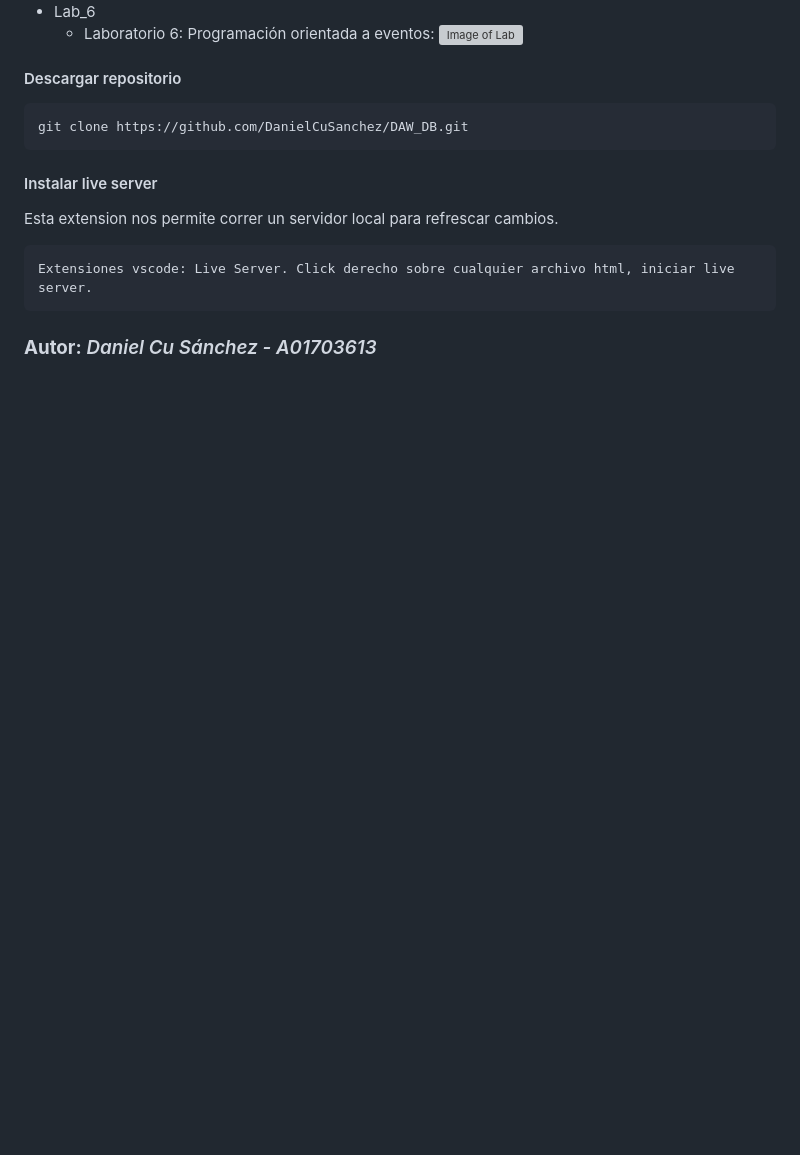
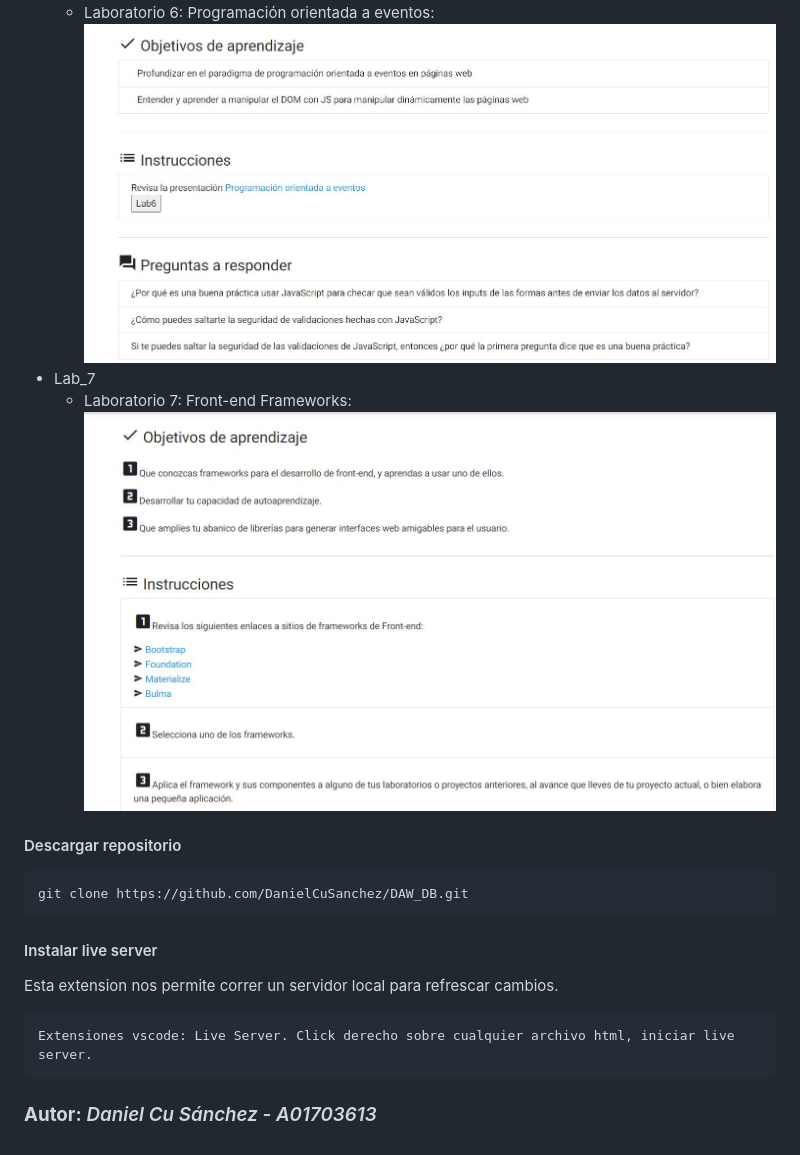
Before and after one commit to DanielCuSanchez/DAW_DB, a Markdown page: README.md, the part around the change. Rendered like a GitHub page; pictures changed too: Screenshots/Lab6.JPG (added), Screenshots/Lab7.JPG (added); blank space fills up the shorter version; grey boxes are pictures that could not be loaded.

```diff
--- a/README.md
+++ b/README.md
@@ -21,6 +21,9 @@ Menu principal **Proyecto:** [CLICK AQUI](https://danielcusanchez.github.io/DAW_
 - Lab_6
   - Laboratorio 6: Programación orientada a eventos:
     ![Image of Lab](https://github.com/DanielCuSanchez/DAW_DB/blob/master/Screenshots/Lab6.JPG?raw=true)
+- Lab_7
+  - Laboratorio 7: Front-end Frameworks:
+    ![Image of Lab](https://github.com/DanielCuSanchez/DAW_DB/blob/master/Screenshots/Lab7.JPG?raw=true)
 
 #### Descargar repositorio
 
```
